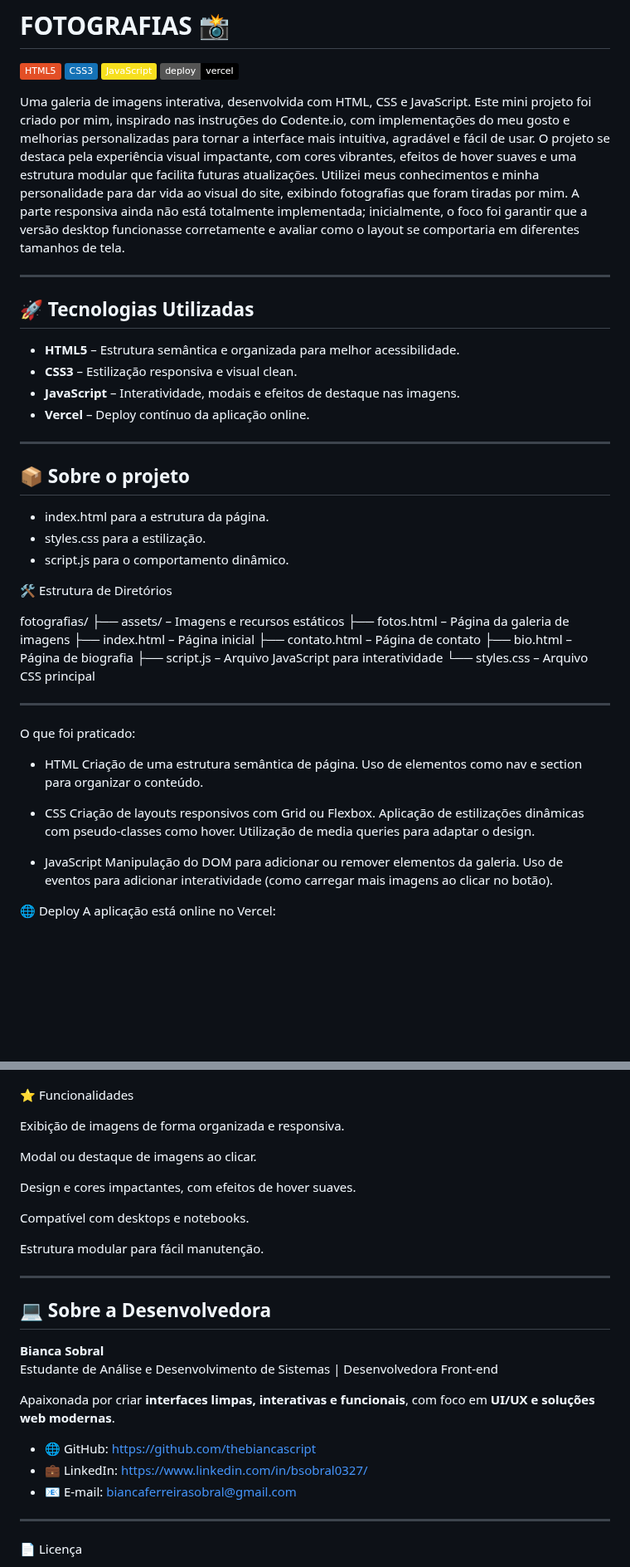
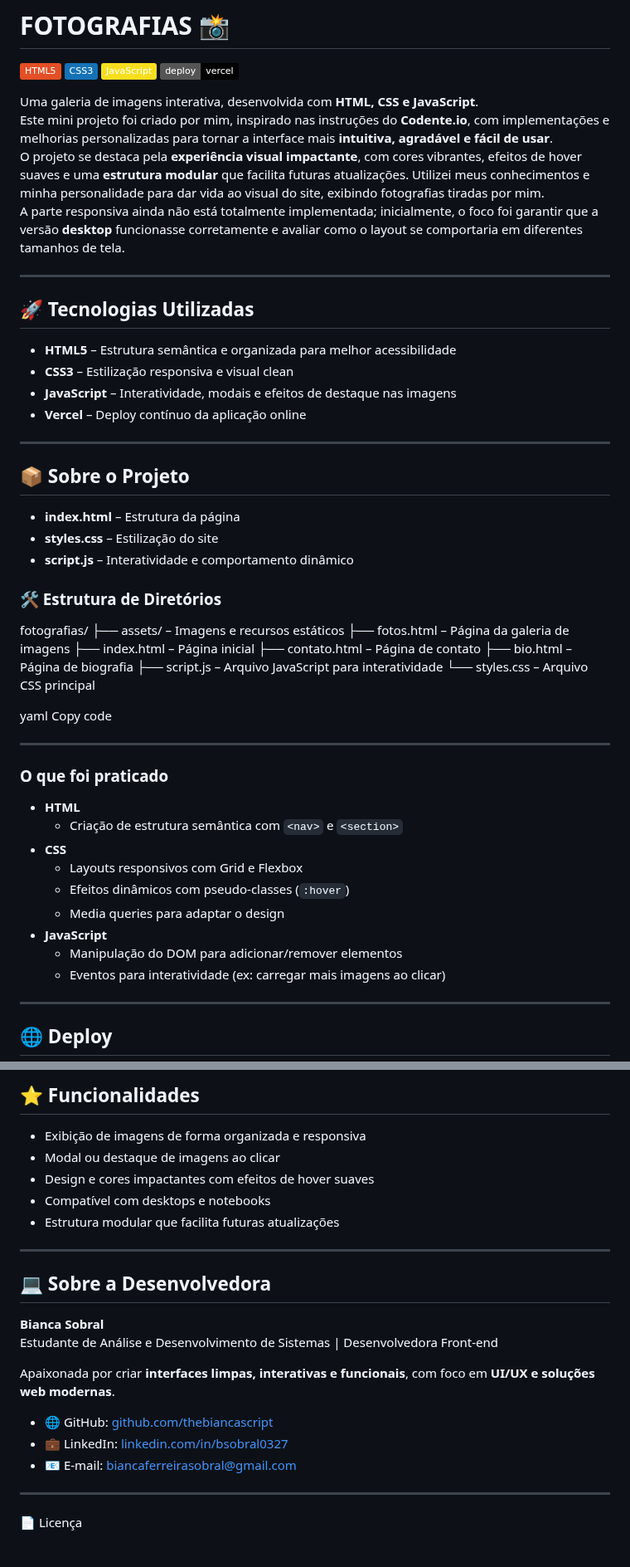
Before and after one commit to thebiancascript/fotografias, a Markdown page: README.md, 2 parts joined by grey strips. Shown at 83% size. GitHub-like rendering; badges without logos; blank space fills up the shorter version.

```diff
--- a/README.md
+++ b/README.md
@@ -5,56 +5,58 @@
 ![JavaScript](https://img.shields.io/badge/JavaScript-F7DF1E?style=flat&logo=javascript&logoColor=black)
 ![Vercel](https://img.shields.io/badge/deploy-vercel-000?style=flat&logo=vercel)
 
-Uma galeria de imagens interativa, desenvolvida com HTML, CSS e JavaScript.
-Este mini projeto foi criado por mim, inspirado nas instruções do Codente.io, com implementações do meu gosto e melhorias personalizadas para tornar a interface mais intuitiva, agradável e fácil de usar.
-O projeto se destaca pela experiência visual impactante, com cores vibrantes, efeitos de hover suaves e uma estrutura modular que facilita futuras atualizações. Utilizei meus conhecimentos e minha personalidade para dar vida ao visual do site, exibindo fotografias que foram tiradas por mim.
-A parte responsiva ainda não está totalmente implementada; inicialmente, o foco foi garantir que a versão desktop funcionasse corretamente e avaliar como o layout se comportaria em diferentes tamanhos de tela.
+Uma galeria de imagens interativa, desenvolvida com **HTML, CSS e JavaScript**.
+Este mini projeto foi criado por mim, inspirado nas instruções do **Codente.io**, com implementações e melhorias personalizadas para tornar a interface mais **intuitiva, agradável e fácil de usar**.
+O projeto se destaca pela **experiência visual impactante**, com cores vibrantes, efeitos de hover suaves e uma **estrutura modular** que facilita futuras atualizações. Utilizei meus conhecimentos e minha personalidade para dar vida ao visual do site, exibindo fotografias tiradas por mim.
+A parte responsiva ainda não está totalmente implementada; inicialmente, o foco foi garantir que a versão **desktop** funcionasse corretamente e avaliar como o layout se comportaria em diferentes tamanhos de tela.
 
 ---
 
 ## 🚀 Tecnologias Utilizadas
 
-- **HTML5** – Estrutura semântica e organizada para melhor acessibilidade.
-- **CSS3** – Estilização responsiva e visual clean.
-- **JavaScript** – Interatividade, modais e efeitos de destaque nas imagens.
-- **Vercel** – Deploy contínuo da aplicação online.
+- **HTML5** – Estrutura semântica e organizada para melhor acessibilidade
+- **CSS3** – Estilização responsiva e visual clean
+- **JavaScript** – Interatividade, modais e efeitos de destaque nas imagens
+- **Vercel** – Deploy contínuo da aplicação online
 
 ---
 
-## 📦 Sobre o projeto
+## 📦 Sobre o Projeto
 
+- **index.html** – Estrutura da página
+- **styles.css** – Estilização do site
+- **script.js** – Interatividade e comportamento dinâmico
 
-- index.html para a estrutura da página.
-- styles.css para a estilização.
-- script.js para o comportamento dinâmico.
-
-🛠️ Estrutura de Diretórios
+### 🛠️ Estrutura de Diretórios
 
 fotografias/
-├── assets/           – Imagens e recursos estáticos
-├── fotos.html        – Página da galeria de imagens
-├── index.html        – Página inicial
-├── contato.html      – Página de contato
-├── bio.html          – Página de biografia
-├── script.js         – Arquivo JavaScript para interatividade
-└── styles.css        – Arquivo CSS principal
+├── assets/ – Imagens e recursos estáticos
+├── fotos.html – Página da galeria de imagens
+├── index.html – Página inicial
+├── contato.html – Página de contato
+├── bio.html – Página de biografia
+├── script.js – Arquivo JavaScript para interatividade
+└── styles.css – Arquivo CSS principal
 
- ----
+yaml
+Copy code
 
-O que foi praticado:
+---
 
-- HTML
-Criação de uma estrutura semântica de página.
-Uso de elementos como nav e section para organizar o conteúdo.
+### O que foi praticado
 
-- CSS
-Criação de layouts responsivos com Grid ou Flexbox.
-Aplicação de estilizações dinâmicas com pseudo-classes como hover.
-Utilização de media queries para adaptar o design.
+- **HTML**
+  - Criação de estrutura semântica com `<nav>` e `<section>`
+- **CSS**
+  - Layouts responsivos com Grid e Flexbox
+  - Efeitos dinâmicos com pseudo-classes (`:hover`)
+  - Media queries para adaptar o design
+- **JavaScript**
+  - Manipulação do DOM para adicionar/remover elementos
+  - Eventos para interatividade (ex: carregar mais imagens ao clicar)
 
-- JavaScript
-Manipulação do DOM para adicionar ou remover elementos da galeria.
-Uso de eventos para adicionar interatividade (como carregar mais imagens ao clicar no botão).
+---
 
- 🌐 Deploy
+## 🌐 Deploy
+
 A aplicação está online no Vercel:
@@ -63,18 +66,13 @@ A aplicação está online no Vercel:
 
+## ⭐ Funcionalidades
 
-⭐ Funcionalidades
+- Exibição de imagens de forma organizada e responsiva
+- Modal ou destaque de imagens ao clicar
+- Design e cores impactantes com efeitos de hover suaves
+- Compatível com desktops e notebooks
+- Estrutura modular que facilita futuras atualizações
 
-Exibição de imagens de forma organizada e responsiva.
-
-Modal ou destaque de imagens ao clicar.
-
-Design e cores impactantes, com efeitos de hover suaves.
-
-Compatível com desktops e notebooks.
-
-Estrutura modular para fácil manutenção.
-
-----
+---
 
 ## 💻 Sobre a Desenvolvedora
 
@@ -83,9 +81,9 @@ Estudante de Análise e Desenvolvimento de Sistemas | Desenvolvedora Front-end
 
 Apaixonada por criar **interfaces limpas, interativas e funcionais**, com foco em **UI/UX e soluções web modernas**.
 
-- 🌐 GitHub: [https://github.com/thebiancascript](https://github.com/thebiancascript)
-- 💼 LinkedIn: [https://www.linkedin.com/in/bsobral0327/](https://www.linkedin.com/in/bsobral0327/)
-- 📧 E-mail: [biancaferreirasobral@gmail.com](mailto:bianca.sobral0327@gmail.com)
+- 🌐 GitHub: [github.com/thebiancascript](https://github.com/thebiancascript)
+- 💼 LinkedIn: [linkedin.com/in/bsobral0327](https://www.linkedin.com/in/bsobral0327/)
+- 📧 E-mail: [biancaferreirasobral@gmail.com](mailto:biancaferreirasobral@gmail.com)
 
 ---
 
```
Also changed, not shown: other parts of README.md (+2 -1 lines).
